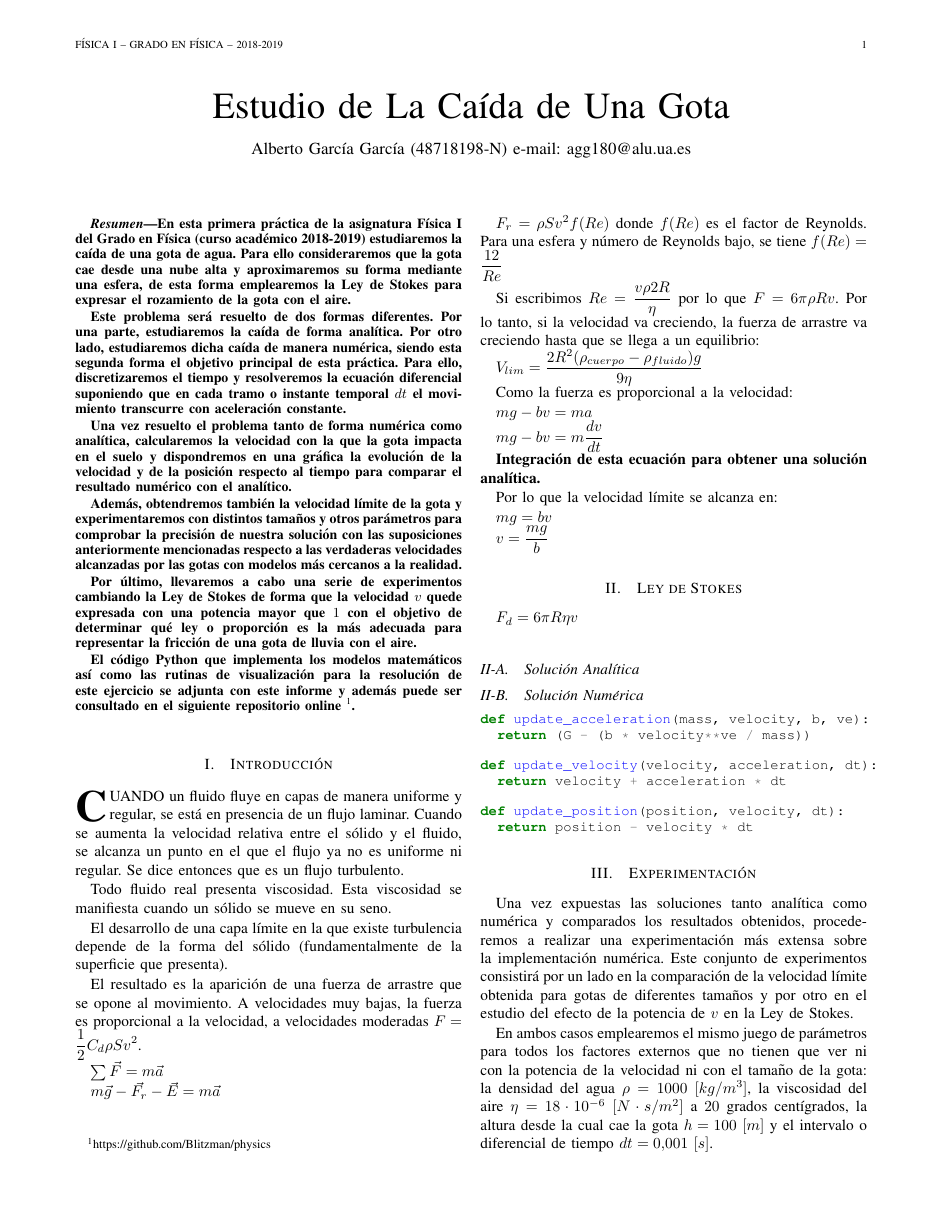
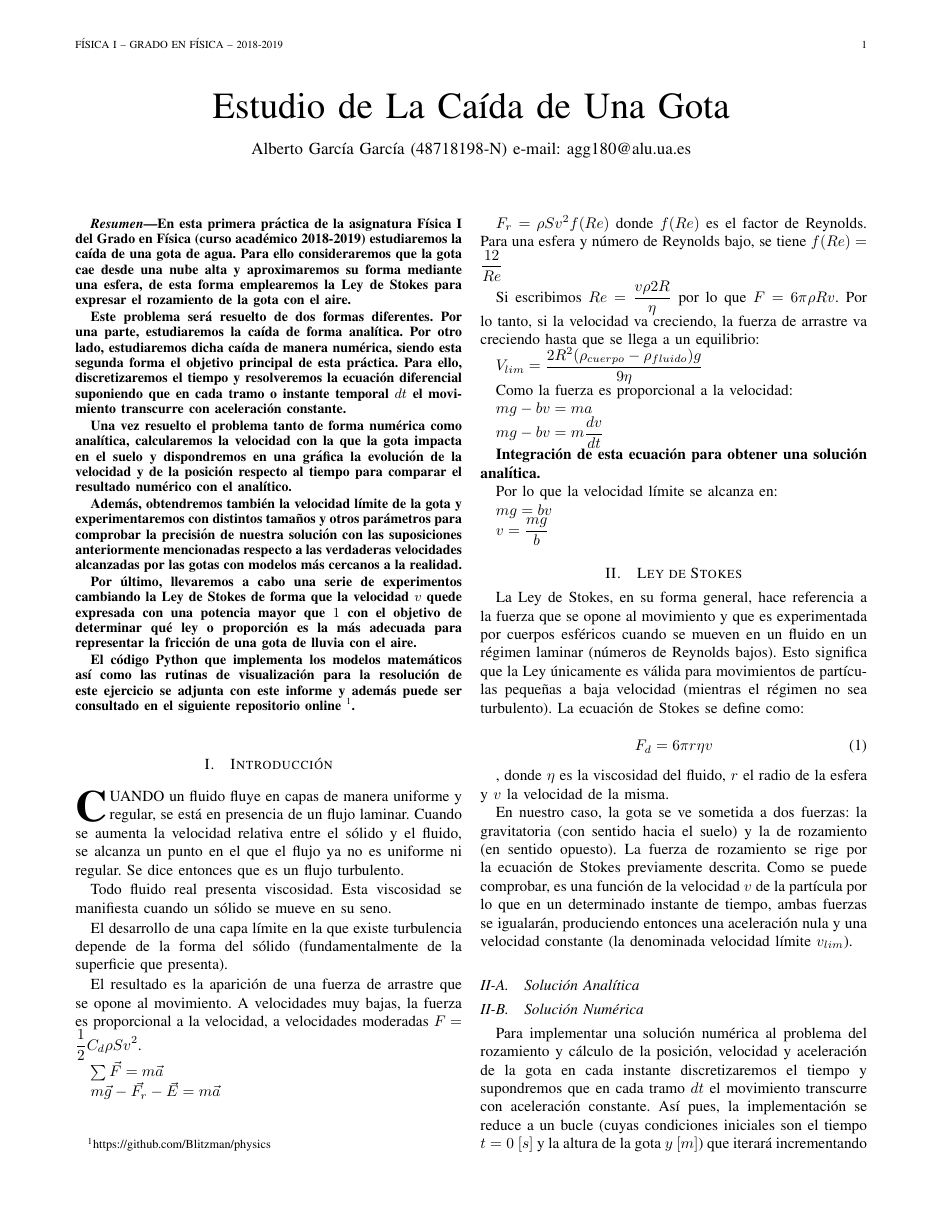
Before and after one commit to AlexanderTS1/physics, a LaTeX paper (fisica_1/practica_1/informe/bare_jrnl.tex): page 1 of 2 before the commit and page 1 of 3 after it. The pictures show the PDF file fisica_1/practica_1/informe/bare_jrnl.pdf that the author committed with the source.

Commit message:
F1: PR1: explicación de Ley de Stokes y código de solución numérica

```diff
--- a/fisica_1/practica_1/informe/bare_jrnl.tex
+++ b/fisica_1/practica_1/informe/bare_jrnl.tex
@@ -496,8 +496,24 @@ $v = \displaystyle\frac{mg}{b}$
 
 \section{Ley de Stokes}
 
-$F_d = 6 \pi R \eta v$
+La Ley de Stokes, en su forma general, hace referencia a la fuerza que se opone al movimiento y que es experimentada por cuerpos esféricos cuando se mueven en un fluido en un régimen laminar (números de Reynolds bajos). Esto significa que la Ley únicamente es válida para movimientos de partículas pequeñas a baja velocidad (mientras el régimen no sea turbulento). La ecuación de Stokes se define como:
+
+\begin{equation}
+  F_d = 6 \pi r \eta v
+\end{equation}
+
+, donde $\eta$ es la viscosidad del fluido, $r$ el radio de la esfera y $v$ la velocidad de la misma.
+
+En nuestro caso, la gota se ve sometida a dos fuerzas: la gravitatoria (con sentido hacia el suelo) y la de rozamiento (en sentido opuesto). La fuerza de rozamiento se rige por la ecuación de Stokes previamente descrita. Como se puede comprobar, es una función de la velocidad $v$ de la partícula por lo que en un determinado instante de tiempo, ambas fuerzas se igualarán, produciendo entonces una aceleración nula y una velocidad constante (la denominada velocidad límite
+$v_{lim}$).
 
 \subsection{Solución Analítica}
 
 \subsection{Solución Numérica}
+
+Para implementar una solución numérica al problema del rozamiento y cálculo de la posición, velocidad y aceleración de la gota en cada instante discretizaremos el tiempo y supondremos que en cada tramo $dt$ el movimiento transcurre con aceleración constante. Así pues, la implementación se reduce a un bucle (cuyas condiciones iniciales son el tiempo $t = 0~[s]$ y la altura de la gota $y~[m]$) que iterará incrementando el instante de tiempo de acuerdo al intervalo $dt$ elegido hasta que la
+gota impacte contra el suelo $y = 0~[m]$.
+
+Así pues, en cada iteración se producen cuatro operaciones: (1) incremento del tiempo, (2) actualización de posición, (3) actualización de velocidad, (4) actualización de aceleración. El fragmento de Código \ref{code:bucle} muestra dichas operaciones.
+
+\bigskip
@@ -504,3 +529,10 @@ $F_d = 6 \pi R \eta v$
+  \label{code:bucle}
+\end{code}
+
+A lo largo del código, \mintinline{python}{t_} es el instante de tiempo actual en $[s]$, \mintinline{python}{dt} es el intervalo discreto de tiempo en $[s]$ y prefijado al inicio de la simulación, \mintinline{python}{y_}, \mintinline{python}{v_} y \mintinline{python}{a_} son la posición $[m]$, velocidad $[m/s]$ y la aceleración respectivamente $[m/s^2]$, \mintinline{python}{mass} es la masa de la gota $[kg]$ prefijada, \mintinline{python}{b} es la constante de la Ley de Stokes
+$6\pi r\eta\rho$ y \mintinline{python}{ve} es la potencia de la velocidad en la fuera de rozamiento. Las funciones del bucle que actualizan la posición $y$, velocidad $v$ y aceleración $a$ se muestran en el fragmento de Código \ref{code:functions}.
+
+\bigskip
 
 \begin{code}
 	\begin{minted}{python}
@@ -513,7 +545,27 @@ def update_velocity(velocity, acceleration, dt):
 def update_position(position, velocity, dt):
   return position - velocity * dt
 	\end{minted}
+  \caption{Funciones de actualización.}
+  \label{code:functions}
 \end{code}
+
+Como ya comentamos anteriormente, asumimos que en cada intervalo de tiempo el movimiento transcurre con aceleración y velocidad constante por lo que la posición puede calcularse de forma sencilla como:
+
+\begin{equation}
+  y(t) = y(t-1) - v(t) \cdot dt~.
+\end{equation}
+
+De igual manera podemos proceder con la velocidad:
+
+\begin{equation}
+  v(t) = v(t-1) + a(t) \cdot dt~.
+\end{equation}
+
+La aceleración por su parte se obtiene teniendo en cuenta las dos fuerzas que actúan (la gravedad y el rozamiento) así como la masa de la gota:
+
+\begin{equation}
+  a(t) = \displaystyle\frac{m\cdot g - b \cdot v^{v_e}}{m} = g - \displaystyle\frac{b\cdot v^{v_e}}{m}~.
+\end{equation}
 
 \section{Experimentación}
 
```
Also changed, not shown: fisica_1/practica_1/informe/bare_jrnl.pdf, fisica_1/practica_1/informe/bare_jrnl.tex (9 more changed lines), 1 other file.
